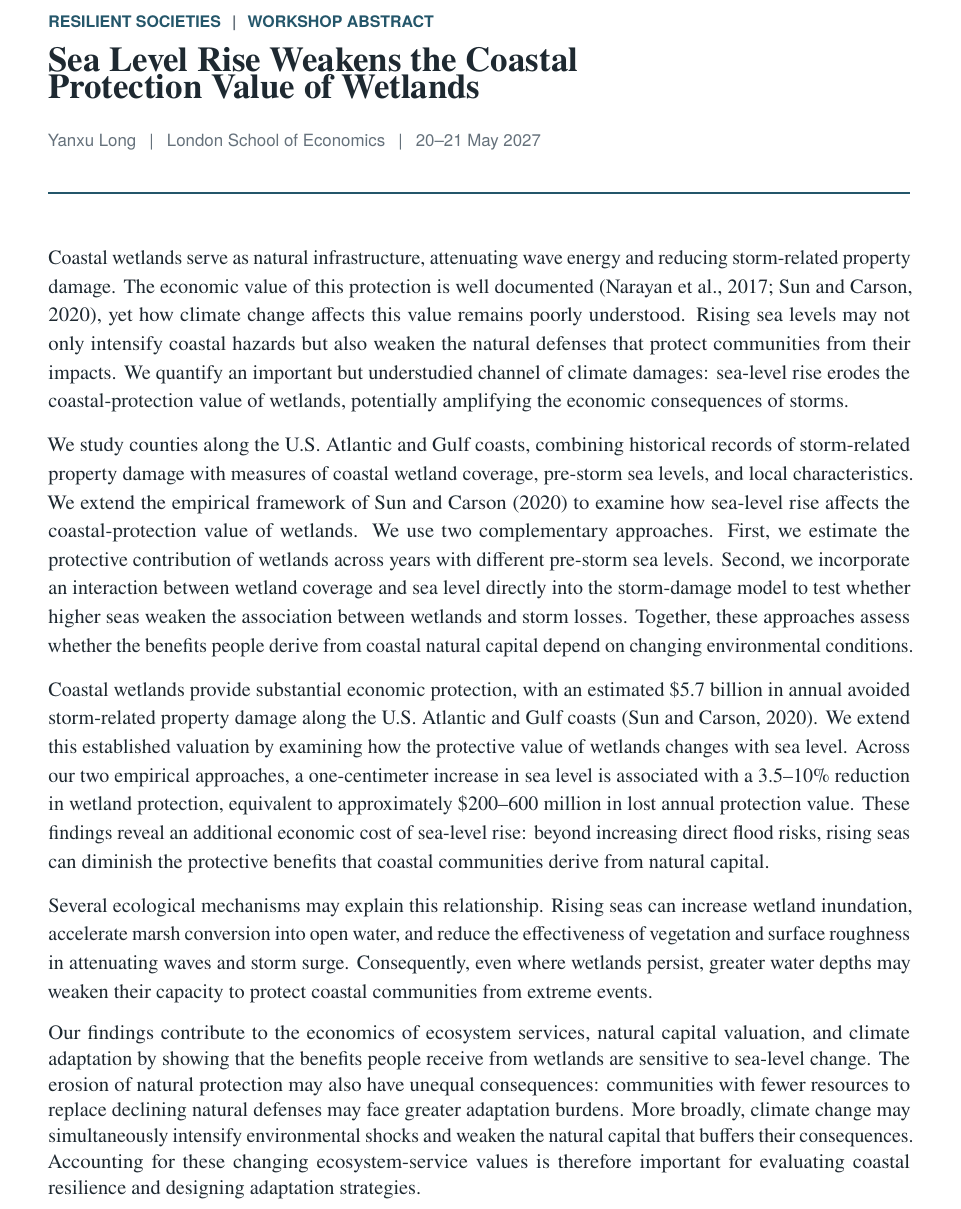
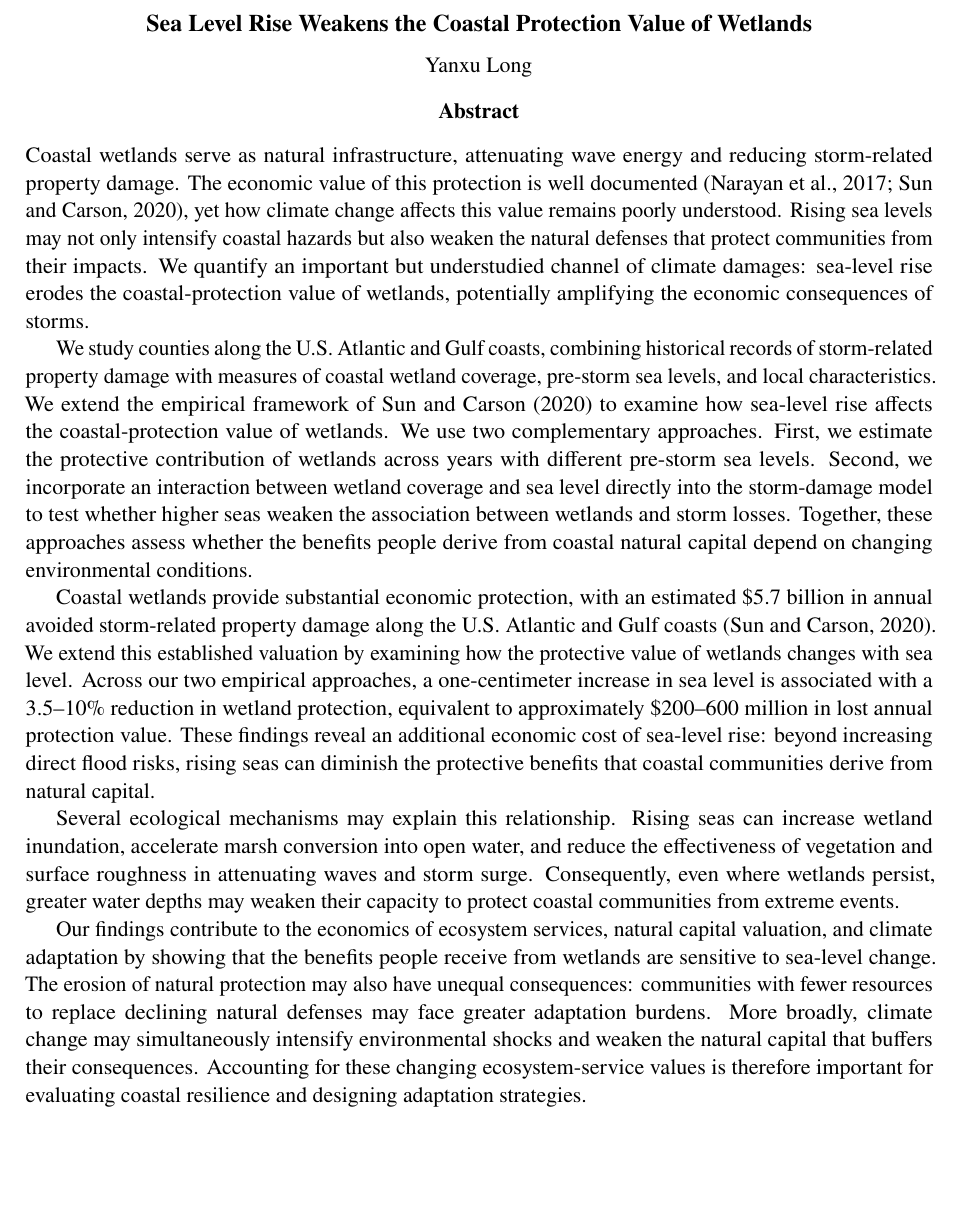
Before and after one commit to yanxulong/coastal_protection, a LaTeX document (writing/abstract_resilient_societies_2027.tex): part of the page, cut at the place of the change, the shorter picture padded with empty space. Compiled offline with pdfLaTeX.

Commit message:
Format workshop abstract as conventional economics submission

```diff
--- a/writing/abstract_resilient_societies_2027.tex
+++ b/writing/abstract_resilient_societies_2027.tex
@@ -20 +15,0 @@
-\setlength{\parskip}{0.78em}
@@ -26,13 +21,12 @@
-{\sffamily\color{accent}\fontsize{8.5}{11}\selectfont\bfseries\MakeUppercase{Resilient Societies}\hspace{0.7em}\textcolor{muted}{\textbar}\hspace{0.7em}\MakeUppercase{Workshop Abstract}}\\[7pt]
-{\fontsize{17.5}{20.5}\selectfont\bfseries Sea Level Rise Weakens the Coastal\\[1pt]Protection Value of Wetlands}\par
-\vspace{3pt}
-{\sffamily\fontsize{9}{12}\selectfont\color{muted}Yanxu Long \hspace{0.5em}\textbar\hspace{0.5em} London School of Economics \hspace{0.5em}\textbar\hspace{0.5em} 20--21 May 2027}\par
-\vspace{3pt}
-{\color{accent}\rule{\linewidth}{0.75pt}}
-\vspace{0.5pt}
-
-\begingroup
-\fontsize{10.2}{13.3}\selectfont
+\begin{center}
+{\large\bfseries Sea Level Rise Weakens the Coastal Protection Value of Wetlands\par}
+\vspace{0.6em}
+{Yanxu Long\par}
+\vspace{0.85em}
+{\bfseries Abstract\par}
+\end{center}
+\vspace{-0.35em}
+\noindent
 Coastal wetlands serve as natural infrastructure, attenuating wave energy and reducing storm-related property damage. The economic value of this protection is well documented (Narayan et al., 2017; Sun and Carson, 2020), yet how climate change affects this value remains poorly understood. Rising sea levels may not only intensify coastal hazards but also weaken the natural defenses that protect communities from their impacts. We quantify an important but understudied channel of climate damages: sea-level rise erodes the coastal-protection value of wetlands, potentially amplifying the economic consequences of storms.
 
 We study counties along the U.S. Atlantic and Gulf coasts, combining historical records of storm-related property damage with measures of coastal wetland coverage, pre-storm sea levels, and local characteristics. We extend the empirical framework of Sun and Carson (2020) to examine how sea-level rise affects the coastal-protection value of wetlands. We use two complementary approaches. First, we estimate the protective contribution of wetlands across years with different pre-storm sea levels. Second, we incorporate an interaction between wetland coverage and sea level directly into the storm-damage model to test whether higher seas weaken the association between wetlands and storm losses. Together, these approaches assess whether the benefits people derive from coastal natural capital depend on changing environmental conditions.
@@ -42,6 +36,5 @@ Coastal wetlands provide substantial economic protection, with an estimated \$5.
 Several ecological mechanisms may explain this relationship. Rising seas can increase wetland inundation, accelerate marsh conversion into open water, and reduce the effectiveness of vegetation and surface roughness in attenuating waves and storm surge. Consequently, even where wetlands persist, greater water depths may weaken their capacity to protect coastal communities from extreme events.
 
 Our findings contribute to the economics of ecosystem services, natural capital valuation, and climate adaptation by showing that the benefits people receive from wetlands are sensitive to sea-level change. The erosion of natural protection may also have unequal consequences: communities with fewer resources to replace declining natural defenses may face greater adaptation burdens. More broadly, climate change may simultaneously intensify environmental shocks and weaken the natural capital that buffers their consequences. Accounting for these changing ecosystem-service values is therefore important for evaluating coastal resilience and designing adaptation strategies.
-\endgroup
 
 \end{document}
```
Also changed, not shown: writing/abstract_resilient_societies_2027.tex (24 more changed lines).
